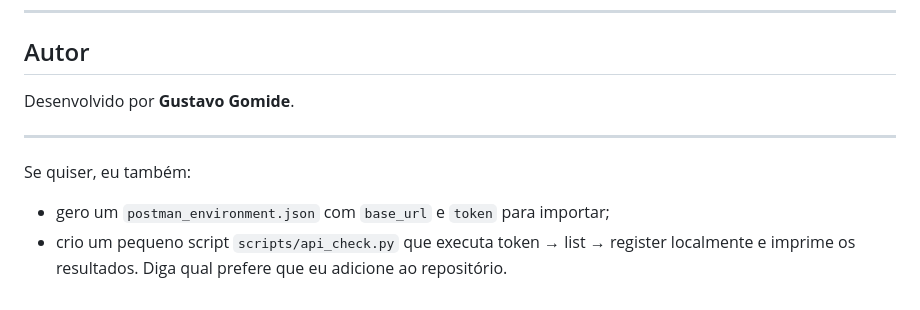
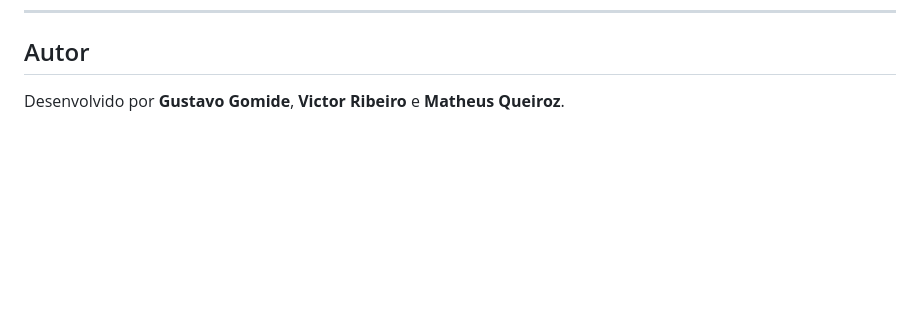
Before and after one commit to Gustavo-Gomide/SiteEventoEnsina, a Markdown page: README.md, the part around the change. Drawn GitHub-style; blank space fills up the shorter version.

Commit message:
Atualizar o README.md

```diff
--- a/README.md
+++ b/README.md
@@ -309,12 +309,4 @@ Observações sobre inscrição via API:
 
 ## Autor
 
-Desenvolvido por **Gustavo Gomide**.
-
----
-
-Se quiser, eu também:
-- gero um `postman_environment.json` com `base_url` e `token` para importar;
-- crio um pequeno script `scripts/api_check.py` que executa token → list → register localmente e
-  imprime os resultados.
-Diga qual prefere que eu adicione ao repositório.
+Desenvolvido por **Gustavo Gomide**, **Victor Ribeiro** e **Matheus Queiroz**.
```
